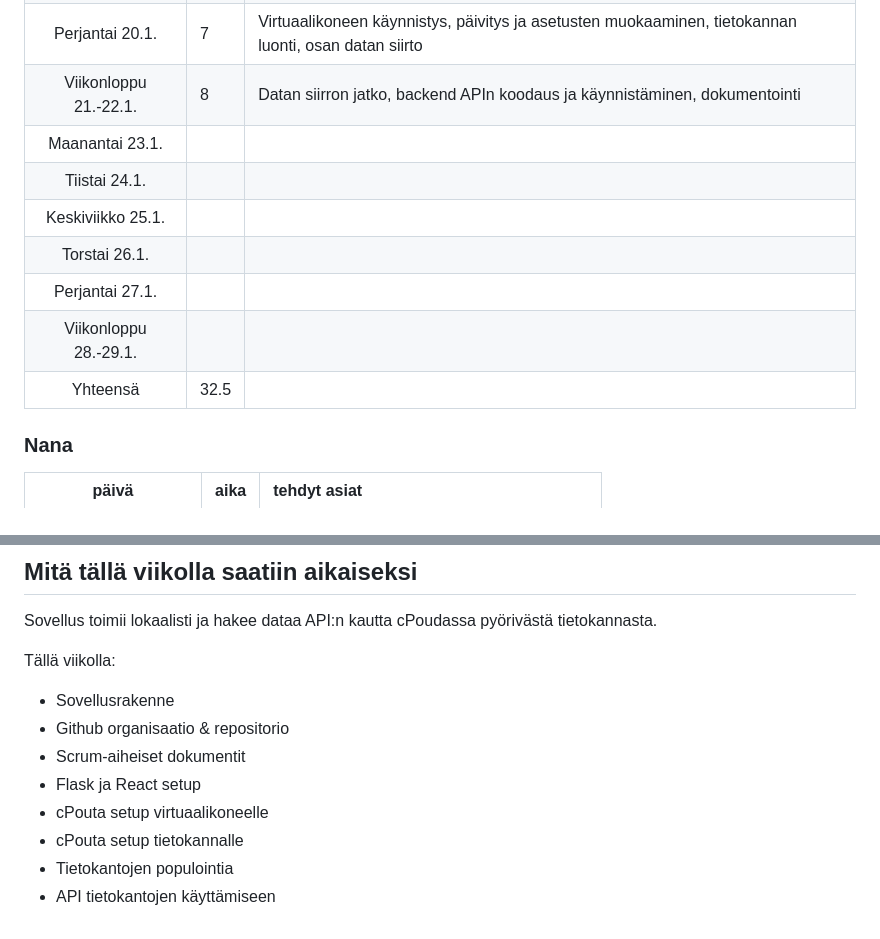
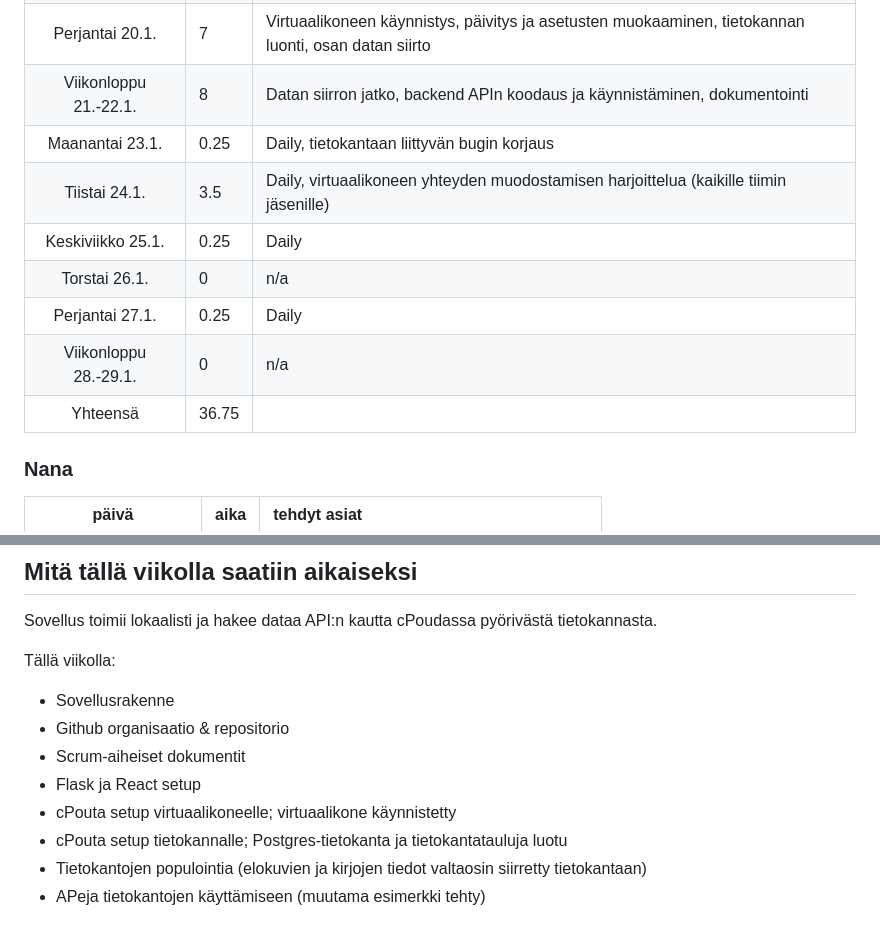
Before and after one commit to movie-book-recommender/movie-book-recommender-project, a Markdown page: Documentation/reports/sprint0.md, 2 parts joined by grey strips. Rendered like a GitHub page.

Commit message:
Sprint 0 weekly report updated

```diff
--- a/Documentation/reports/sprint0.md
+++ b/Documentation/reports/sprint0.md
@@ -44,13 +44,13 @@
 |Torstai 19.1.| 0.5 |Daily, cPoutan projektin aloitus |
 |Perjantai 20.1.| 7|Virtuaalikoneen käynnistys, päivitys ja asetusten muokaaminen, tietokannan luonti, osan datan siirto |
 |Viikonloppu 21.-22.1.|8 |Datan siirron jatko, backend APIn koodaus ja käynnistäminen, dokumentointi |
-|Maanantai 23.1.|||
-|Tiistai 24.1.||
-|Keskiviikko 25.1.|||
-|Torstai 26.1.|||
-|Perjantai 27.1.|||
-|Viikonloppu 28.-29.1.|||
-|Yhteensä|32.5 | |
+|Maanantai 23.1.|0.25|Daily, tietokantaan liittyvän bugin korjaus|
+|Tiistai 24.1.|3.5|Daily, virtuaalikoneen yhteyden muodostamisen harjoittelua (kaikille tiimin jäsenille)|
+|Keskiviikko 25.1.|0.25|Daily|
+|Torstai 26.1.|0|n/a|
+|Perjantai 27.1.|0.25|Daily|
+|Viikonloppu 28.-29.1.|0|n/a|
+|Yhteensä|36.75 | |
 
 ### Nana
 | päivä | aika | tehdyt asiat  |
@@ -129,7 +129,7 @@ Tällä viikolla:
 - Github organisaatio & repositorio
 - Scrum-aiheiset dokumentit
 - Flask ja React setup
-- cPouta setup virtuaalikoneelle
-- cPouta setup tietokannalle
-- Tietokantojen populointia
-- API tietokantojen käyttämiseen
+- cPouta setup virtuaalikoneelle; virtuaalikone käynnistetty
+- cPouta setup tietokannalle; Postgres-tietokanta ja tietokantatauluja luotu
+- Tietokantojen populointia (elokuvien ja kirjojen tiedot valtaosin siirretty tietokantaan)
+- APeja tietokantojen käyttämiseen (muutama esimerkki tehty)
```
